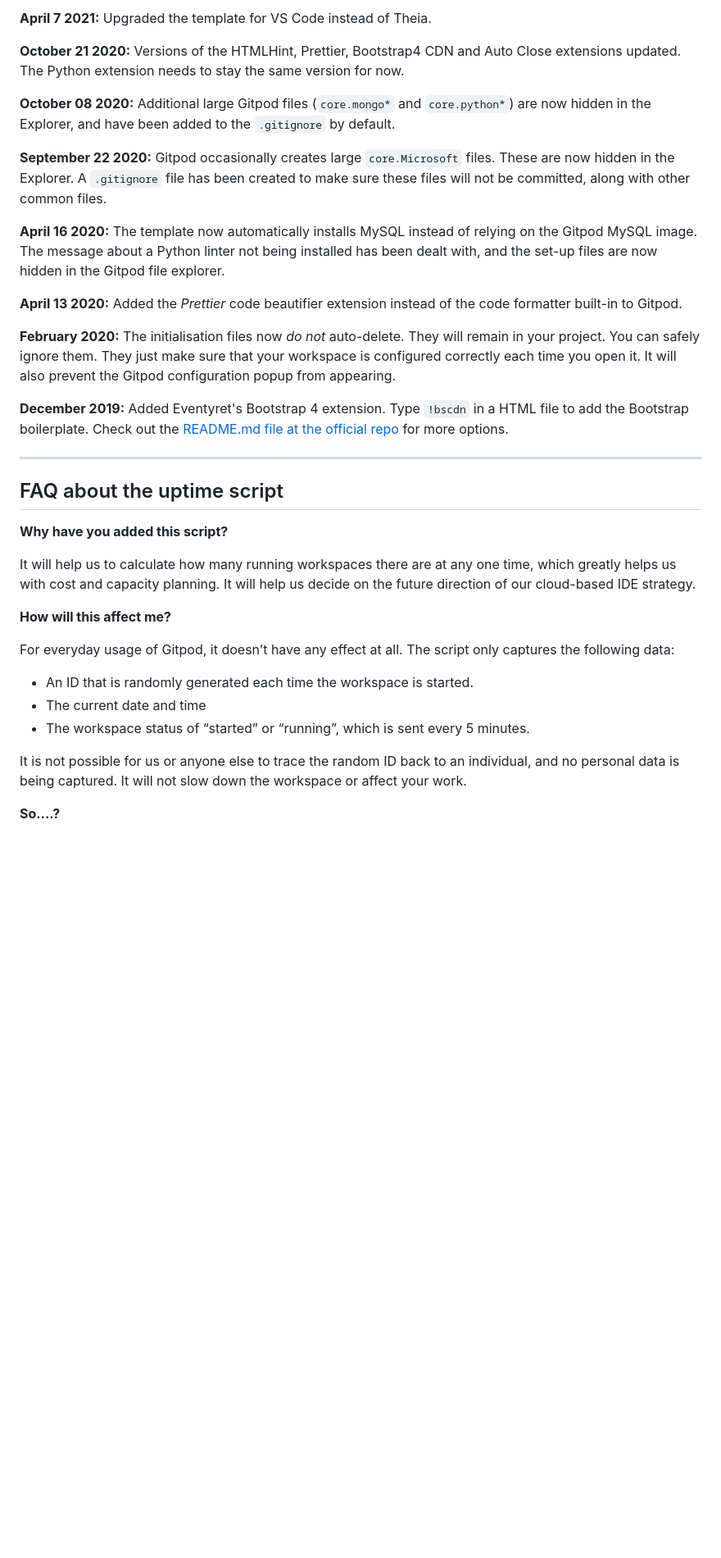
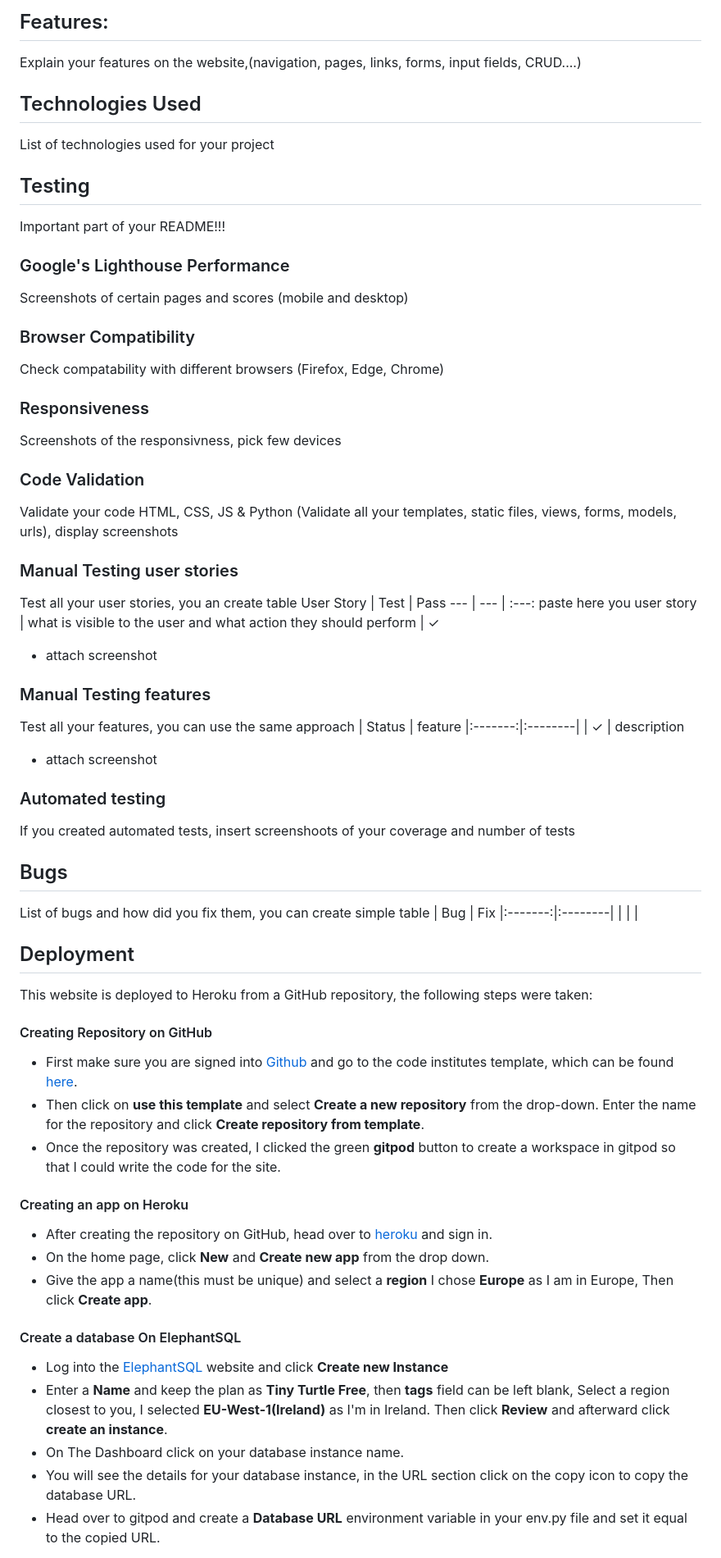
Before and after one commit to msamarpanraj/lyric-buzz, a Markdown page: README.md, the part around one of its changes. Shown at 82% size. Drawn GitHub-style; blank space fills up the shorter version.

```diff
--- a/README.md
+++ b/README.md
@@ -58,37 +98,54 @@ We continually tweak and adjust this template to help give you the best experien
 
-**April 7 2021:** Upgraded the template for VS Code instead of Theia.
+## Features:
+Explain your features on the website,(navigation, pages, links, forms, input fields, CRUD....)
+## Technologies Used
+List of technologies used for your project
+## Testing
+Important part of your README!!!
+### Google's Lighthouse Performance
+Screenshots of certain pages and scores (mobile and desktop)
+### Browser Compatibility
+Check compatability with different browsers (Firefox, Edge, Chrome)
+### Responsiveness
+Screenshots of the responsivness, pick few devices
+### Code Validation
+Validate your code HTML, CSS, JS & Python (Validate all your templates, static files, views, forms, models, urls), display screenshots
+### Manual Testing user stories
+Test all your user stories, you an create table
+User Story |  Test | Pass
+--- | --- | :---:
+paste here you user story | what is visible to the user and what action they should perform | &check;
+- attach screenshot
+### Manual Testing features
+Test all your features, you can use the same approach
+| Status | feature
+|:-------:|:--------|
+| &check; | description
+- attach screenshot
+### Automated testing
+If you created automated tests, insert screenshoots of your coverage and number of tests
+## Bugs
+List of bugs and how did you fix them, you can create simple table
+| Bug | Fix
+|:-------:|:--------|
+|   |    |
+## Deployment
+This website is deployed to Heroku from a GitHub repository, the following steps were taken:
 
-**October 21 2020:** Versions of the HTMLHint, Prettier, Bootstrap4 CDN and Auto Close extensions updated. The Python extension needs to stay the same version for now.
+#### Creating Repository on GitHub
+- First make sure you are signed into [Github](https://github.com/) and go to the code institutes template, which can be found [here](https://github.com/Code-Institute-Org/gitpod-full-template).
+- Then click on **use this template** and select **Create a new repository** from the drop-down. Enter the name for the repository and click **Create repository from template**.
+- Once the repository was created, I clicked the green **gitpod** button to create a workspace in gitpod so that I could write the code for the site.
 
-**October 08 2020:** Additional large Gitpod files (`core.mongo*` and `core.python*`) are now hidden in the Explorer, and have been added to the `.gitignore` by default.
+#### Creating an app on Heroku
+- After creating the repository on GitHub, head over to [heroku](https://www.heroku.com/) and sign in.
+- On the home page, click **New** and **Create new app** from the drop down.
+- Give the app a name(this must be unique) and select a **region** I chose **Europe** as I am in Europe, Then click **Create app**.
 
-**September 22 2020:** Gitpod occasionally creates large `core.Microsoft` files. These are now hidden in the Explorer. A `.gitignore` file has been created to make sure these files will not be committed, along with other common files.
+#### Create a database On ElephantSQL
+- Log into the [ElephantSQL](https://www.elephantsql.com/) website and click **Create new Instance**
+- Enter a **Name** and keep the plan as **Tiny Turtle Free**, then **tags** field can be left blank, Select a region closest to you, I selected **EU-West-1(Ireland)** as I'm in Ireland. Then click **Review** and afterward click **create an instance**.
+- On The Dashboard click on your database instance name.
+- You will see the details for your database instance, in the URL section click on the copy icon to copy the database URL.
+- Head over to gitpod and create a **Database URL** environment variable in your env.py file and set it equal to the copied URL.
 
-**April 16 2020:** The template now automatically installs MySQL instead of relying on the Gitpod MySQL image. The message about a Python linter not being installed has been dealt with, and the set-up files are now hidden in the Gitpod file explorer.
-
-**April 13 2020:** Added the _Prettier_ code beautifier extension instead of the code formatter built-in to Gitpod.
-
-**February 2020:** The initialisation files now _do not_ auto-delete. They will remain in your project. You can safely ignore them. They just make sure that your workspace is configured correctly each time you open it. It will also prevent the Gitpod configuration popup from appearing.
-
-**December 2019:** Added Eventyret's Bootstrap 4 extension. Type `!bscdn` in a HTML file to add the Bootstrap boilerplate. Check out the <a href="https://github.com/Eventyret/vscode-bcdn" target="_blank">README.md file at the official repo</a> for more options.
-
-------
-
-## FAQ about the uptime script
-
-**Why have you added this script?**
-
-It will help us to calculate how many running workspaces there are at any one time, which greatly helps us with cost and capacity planning. It will help us decide on the future direction of our cloud-based IDE strategy.
-
-**How will this affect me?**
-
-For everyday usage of Gitpod, it doesn’t have any effect at all. The script only captures the following data:
-
-- An ID that is randomly generated each time the workspace is started.
-- The current date and time
-- The workspace status of “started” or “running”, which is sent every 5 minutes.
-
-It is not possible for us or anyone else to trace the random ID back to an individual, and no personal data is being captured. It will not slow down the workspace or affect your work.
-
-**So….?**
-
```
Also changed, not shown: other parts of README.md (+83 -49 lines), documentation/issues closed.jpg (added), documentation/issues should.jpg (added), documentation/kanban.jpg (added), documentation/website-screenshot.png (added).
